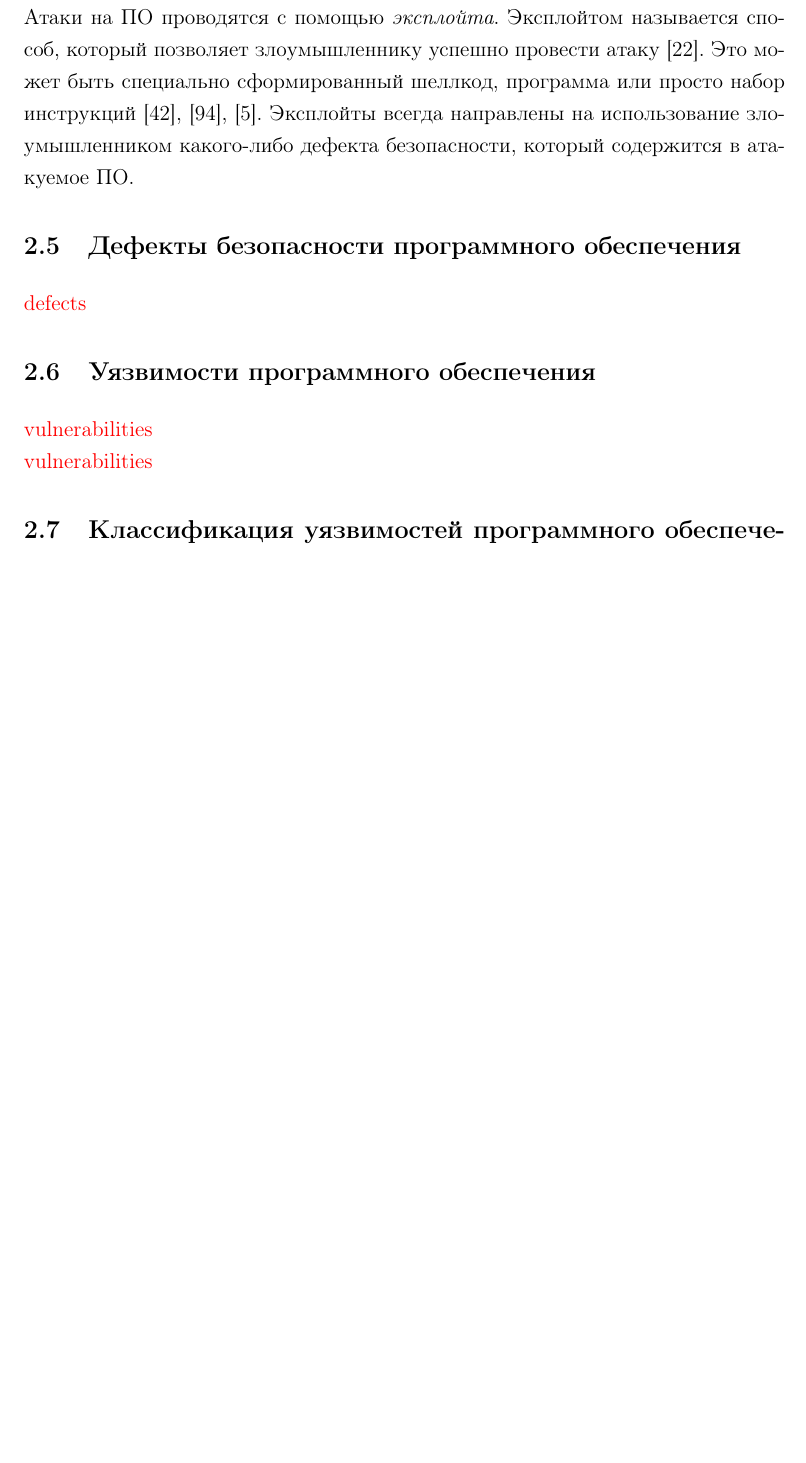
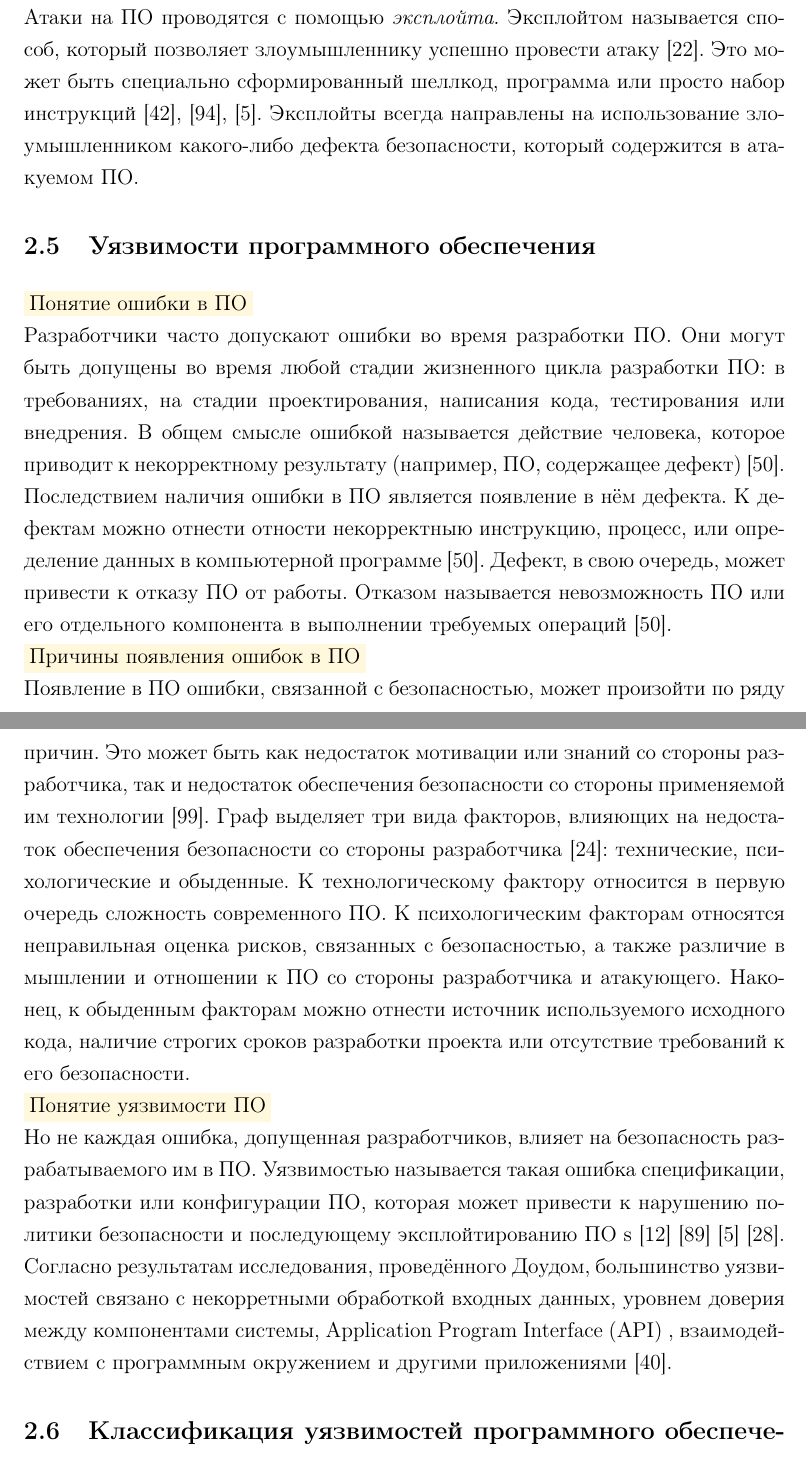
Before and after one commit to igorbotian/msc-thesis, a LaTeX thesis (src/thesis.tex, which reads src/chapters/software_security/meta.tex, src/chapters/software_security/ru/attacks.tex, src/chapters/software_security/ru/defects.tex): part of page 16 of 48 before the commit and two parts of pages 16 and 17 of 48 after it, the two joined at a grey line, cut so that both start at the same text, the shorter picture padded with empty space. Compiled offline with pdfLaTeX.

Commit message:
A subsection about software security vulnerabilities has been completed

```diff
--- a/src/chapters/software_security/meta.tex
+++ b/src/chapters/software_security/meta.tex
@@ -15,9 +15,6 @@
 \SubSectionTitle{\SoftwareSecurityAttacksTitle}{software_security_attacks}
 \IncludeSection{\SoftwareSecurityFolderName}{attacks}
 %
-\SubSectionTitle{\SoftwareSecurityDefectsTitle}{software_security_defects}
-\IncludeSection{\SoftwareSecurityFolderName}{defects}
-%
 \SubSectionTitle{\SoftwareSecurityVulnerabilitiesTitle}{software_security_vulnerabilities}
 \IncludeSection{\SoftwareSecurityFolderName}{vulnerabilities}
 %
--- a/src/chapters/software_security/ru/attacks.tex
+++ b/src/chapters/software_security/ru/attacks.tex
@@ -75,6 +75,6 @@ objects into the system}.
 \Reference{Anley2007}, \Reference{NISTGlossary2011}, \Reference{Heelan2009}.
 \Sentence
 Эксплойты всегда направлены на использование злоумышленником какого-либо дефекта безопасности,
-который содержится в атакуемое \RussianAbbreviation{ПО}.
+который содержится в атакуемом \RussianAbbreviation{ПО}.
 
 %\ImageFigure{Типы атак на программное обеспечение}{software_security_attacks}
--- a/src/chapters/software_security/ru/defects.tex
+++ /dev/null
@@ -1 +0,0 @@
-\TODO{defects}
--- a/src/chapters/software_security/ru/l18n.tex
+++ b/src/chapters/software_security/ru/l18n.tex
@@ -4,7 +4,6 @@
 	обеспечения}
 \DefineRussianString{\SoftwareSecurityThreatsTitle}{Угрозы безопасности программного обеспечения}
 \DefineRussianString{\SoftwareSecurityAttacksTitle}{Атаки на программное обеспечение}
-\DefineRussianString{\SoftwareSecurityDefectsTitle}{Дефекты безопасности программного обеспечения}
 \DefineRussianString{\SoftwareSecurityVulnerabilitiesTitle}{Уязвимости программного обеспечения}
 \DefineRussianString{\SoftwareSecurityVulnerabilityClassificationTitle}{Классификация уязвимостей
 	программного обеспечения}
--- a/src/chapters/software_security/ru/vulnerabilities.tex
+++ b/src/chapters/software_security/ru/vulnerabilities.tex
@@ -1,6 +1,53 @@
-\TODO{vulnerabilities}
+\Paragraph{Понятие ошибки в ПО}
+\Sentence
+Разработчики часто допускают ошибки во время разработки \RussianAbbreviation{ПО}.
+\Sentence
+Они могут быть допущены во время любой стадии жизненного цикла разработки \RussianAbbreviation{ПО}:
+в требованиях, на стадии проектирования, написания кода, тестирования или внедрения.
+\Sentence
+В общем смысле ошибкой называется действие человека, которое приводит к некорректному результату
+(например, \RussianAbbreviation{ПО}, содержащее дефект) \Reference{Landwehr1994}.
+\Sentence
+Последствием наличия ошибки в \RussianAbbreviation{ПО} является появление в нём дефекта.
+\Sentence
+К дефектам можно отнести отности некорректныю инструкцию, процесс, или определение данных
+в компьютерной программе \Reference{Landwehr1994}.
+\Sentence
+Дефект, в свою очередь, может привести к отказу \RussianAbbreviation{ПО} от работы.
+\Sentence
+Отказом называется невозможность \RussianAbbreviation{ПО} или его отдельного компонента
+в выполнении требуемых операций \Reference{Landwehr1994}.
 
-\ReproducedImageFigure{Уязвимости, данные о которых получены CERT}
-	{software_security_vulnerabilities_reported_to_cert}{CERTStatistics2008}
+\Paragraph{Причины появления ошибок в ПО}
+\Sentence
+Появление в \RussianAbbreviation{ПО} ошибки, связанной с безопасностью, может произойти по ряду
+причин.
+\Sentence
+Это может быть как недостаток мотивации или знаний со стороны разработчика, так и
+недостаток обеспечения безопасности со стороны применяемой им технологии \Reference{Goertzel2007}.
+\Sentence
+Граф выделяет три вида факторов, влияющих на недостаток обеспечения безопасности со стороны
+разработчика \Reference{Graff2003}: технические, психологические и обыденные.
+\Sentence
+К технологическому фактору относится в первую очередь сложность современного
+\RussianAbbreviation{ПО}.
+\Sentence
+К психологическим факторам относятся неправильная оценка рисков, связанных с безопасностью, а также
+различие в мышлении и отношении к \RussianAbbreviation{ПО} со стороны разработчика и атакующего.
+\Sentence
+Наконец, к обыденным факторам можно отнести источник используемого исходного кода, наличие строгих
+сроков разработки проекта или отсутствие требований к его безопасности.
 
-\TODO{vulnerabilities}
+\Paragraph{Понятие уязвимости ПО}
+\Sentence
+Но не каждая ошибка, допущенная разработчиков, влияет на безопасность разрабатываемого им в
+\RussianAbbreviation{ПО}.
+\Sentence
+Уязвимостью называется такая ошибка спецификации, разработки или конфигурации ПО, которая может
+привести к нарушению политики безопасности и последующему эксплойтированию \RussianAbbreviation{ПО} s
+\Reference{Alhazmi2006} \Reference{RFC4949} \Reference{Heelan2009} \Reference{McGraw2004}.
+\Sentence
+Согласно результатам исследования, проведённого Доудом, большинство уязвимостей связано с
+некорретными обработкой входных данных, уровнем доверия между компонентами системы,
+\Abbreviation{API}, взаимодействием с программным окружением и другими приложениями
+\Reference{Dowd2006}.
--- a/src/nomenclature.tex
+++ b/src/nomenclature.tex
@@ -7,8 +7,8 @@
 \DefineNomenclatureEntry{\Bluetooth}{Bluetooth}
 \DefineNomenclatureEntry{\CIATriad}{CIA Triad}
 \DefineNomenclatureEntry{\Nokia}{Nokia}
-\DefineNomenclatureEntry{\UMSIC}{UMSIC}
 \DefineNomenclatureEntry{\PeerHood}{PeerHood}
 \DefineNomenclatureEntry{\Qt}{Qt}
 \DefineNomenclatureEntry{\TrinityOfTrouble}{Trinity of Trouble}
+\DefineNomenclatureEntry{\UMSIC}{UMSIC}
 \DefineNomenclatureEntry{\WiFi}{Wi-Fi}
```
Also changed, not shown: src/chapters/software_security/en/defects.tex (deleted, +0 -1 lines), src/chapters/software_security/en/l18n.tex (+1 -2 lines).
